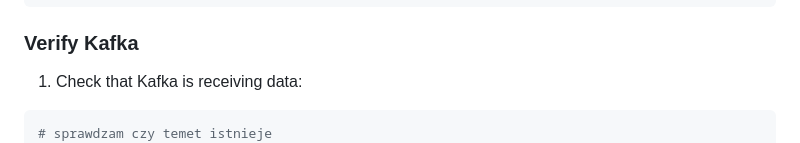
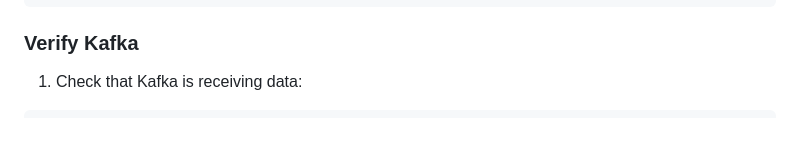
Before and after one commit to dariusz-trawicki/coding-examples, a Markdown page: IoT-Kafka-DB-Promet-Grafana/03-IoT-Kafka-DB-Spark-Promet-Grafana/README.md, the part around the change. Rendered like a GitHub page.

Commit message:
chore: README update

````diff
--- a/IoT-Kafka-DB-Promet-Grafana/03-IoT-Kafka-DB-Spark-Promet-Grafana/README.md
+++ b/IoT-Kafka-DB-Promet-Grafana/03-IoT-Kafka-DB-Spark-Promet-Grafana/README.md
@@ -62,7 +62,6 @@ SELECT * FROM avg_temperatures ORDER BY timestamp DESC LIMIT 5;
 1. Check that Kafka is receiving data:
 
 ```bash
-# sprawdzam czy temet istnieje
 # Check if the topic exists:
 docker exec -it 03-iot-kafka-db-spark-promet-grafana-kafka-1 \
   /opt/bitnami/kafka/bin/kafka-topics.sh \
````
